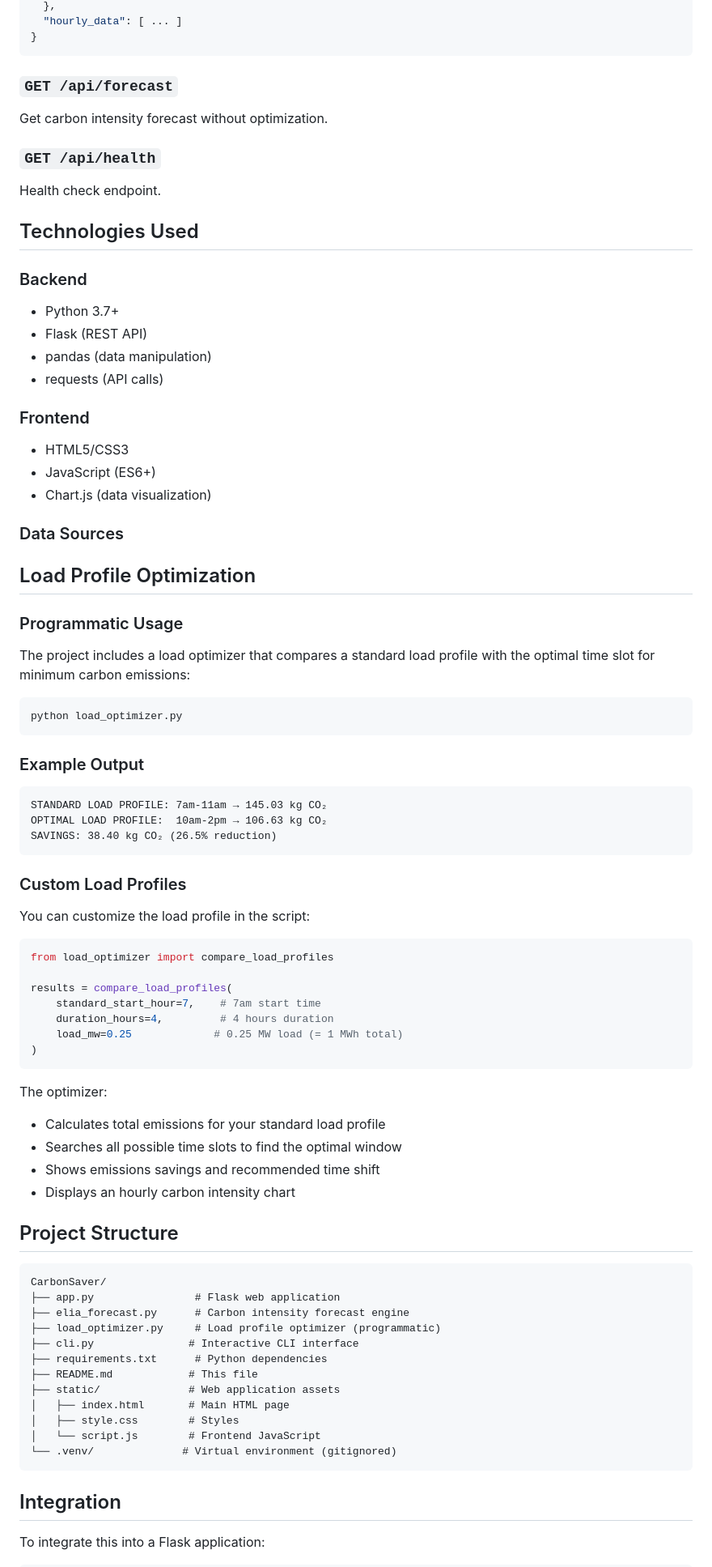
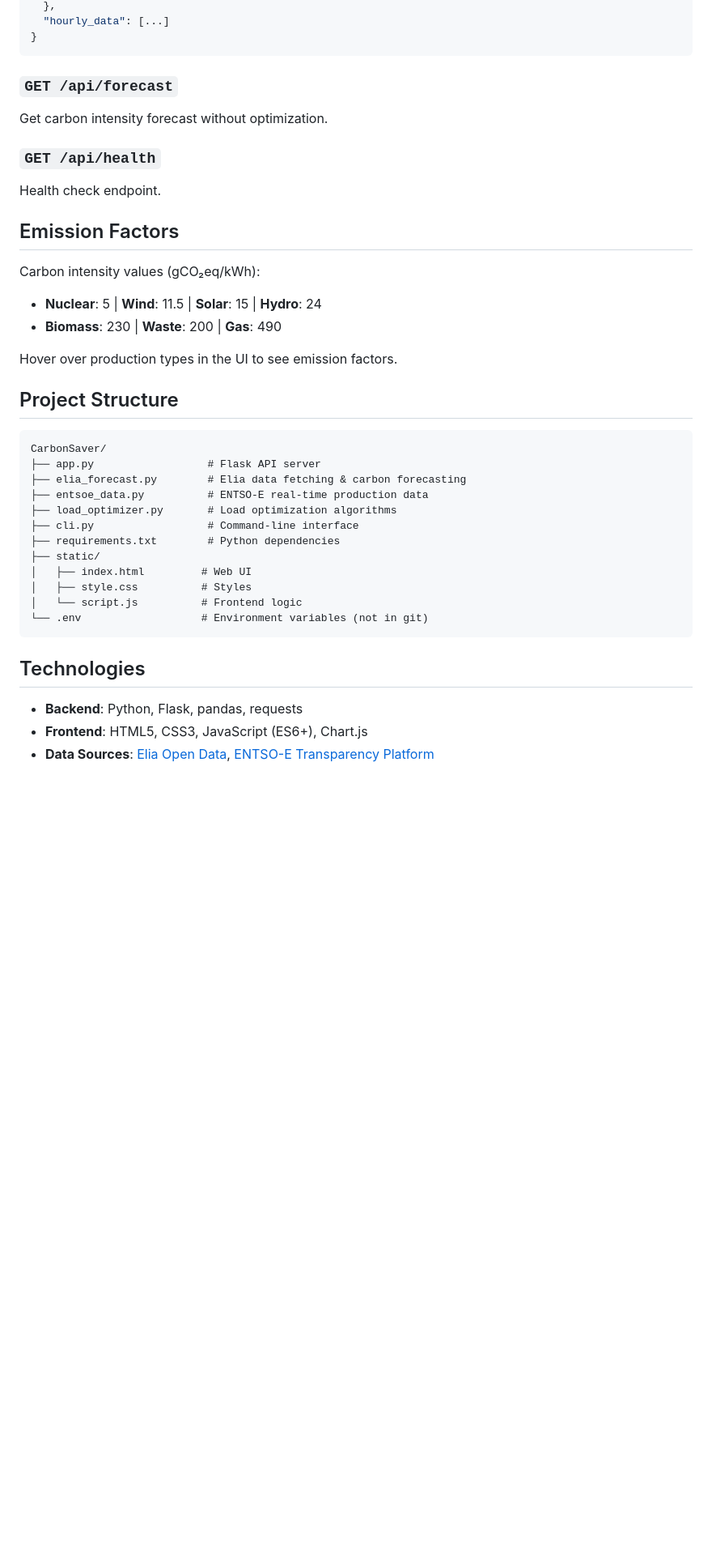
Before and after one commit to proosttom/CarbonSaver, a Markdown page: README.md, the part around one of its changes. Shown at 81% size. GitHub-like rendering; blank space fills up the shorter version.

````diff
--- a/README.md
+++ b/README.md
@@ -167,5 +82,5 @@ Optimize load schedule based on carbon intensity forecast.
   },
-  "hourly_data": [ ... ]
+  "hourly_data": [...]
 }
 ```
 
@@ -175,77 +90,34 @@ Get carbon intensity forecast without optimization.
 ### `GET /api/health`
 Health check endpoint.
 
-## Technologies Used
+## Emission Factors
 
-### Backend
-- Python 3.7+
-- Flask (REST API)
-- pandas (data manipulation)
-- requests (API calls)
+Carbon intensity values (gCO₂eq/kWh):
+- **Nuclear**: 5 | **Wind**: 11.5 | **Solar**: 15 | **Hydro**: 24
+- **Biomass**: 230 | **Waste**: 200 | **Gas**: 490
 
-### Frontend
-- HTML5/CSS3
-- JavaScript (ES6+)
-- Chart.js (data visualization)
-
-### Data Sources
-
-## Load Profile Optimization
-
-### Programmatic Usage
-
-The project includes a load optimizer that compares a standard load profile with the optimal time slot for minimum carbon emissions:
-
-```bash
-python load_optimizer.py
-```
-
-### Example Output
-
-```
-STANDARD LOAD PROFILE: 7am-11am → 145.03 kg CO₂
-OPTIMAL LOAD PROFILE:  10am-2pm → 106.63 kg CO₂
-SAVINGS: 38.40 kg CO₂ (26.5% reduction)
-```
-
-### Custom Load Profiles
-
-You can customize the load profile in the script:
-
-```python
-from load_optimizer import compare_load_profiles
-
-results = compare_load_profiles(
-    standard_start_hour=7,    # 7am start time
-    duration_hours=4,         # 4 hours duration
-    load_mw=0.25             # 0.25 MW load (= 1 MWh total)
-)
-```
-
-The optimizer:
-- Calculates total emissions for your standard load profile
-- Searches all possible time slots to find the optimal window
-- Shows emissions savings and recommended time shift
-- Displays an hourly carbon intensity chart
+Hover over production types in the UI to see emission factors.
 
 ## Project Structure
 
 ```
 CarbonSaver/
-├── app.py                # Flask web application
-├── elia_forecast.py      # Carbon intensity forecast engine
-├── load_optimizer.py     # Load profile optimizer (programmatic)
-├── cli.py               # Interactive CLI interface
-├── requirements.txt      # Python dependencies
-├── README.md            # This file
-├── static/              # Web application assets
-│   ├── index.html       # Main HTML page
-│   ├── style.css        # Styles
-│   └── script.js        # Frontend JavaScript
-└── .venv/              # Virtual environment (gitignored)
+├── app.py                  # Flask API server
+├── elia_forecast.py        # Elia data fetching & carbon forecasting
+├── entsoe_data.py          # ENTSO-E real-time production data
+├── load_optimizer.py       # Load optimization algorithms
+├── cli.py                  # Command-line interface
+├── requirements.txt        # Python dependencies
+├── static/
+│   ├── index.html         # Web UI
+│   ├── style.css          # Styles
+│   └── script.js          # Frontend logic
+└── .env                   # Environment variables (not in git)
 ```
 
-## Integration
+## Technologies
 
-To integrate this into a Flask application:
+- **Backend**: Python, Flask, pandas, requests
+- **Frontend**: HTML5, CSS3, JavaScript (ES6+), Chart.js
+- **Data Sources**: [Elia Open Data](https://opendata.elia.be/), [ENTSO-E Transparency Platform](https://transparency.entsoe.eu/)
 
````
Also changed, not shown: other parts of README.md (+69 -150 lines).
